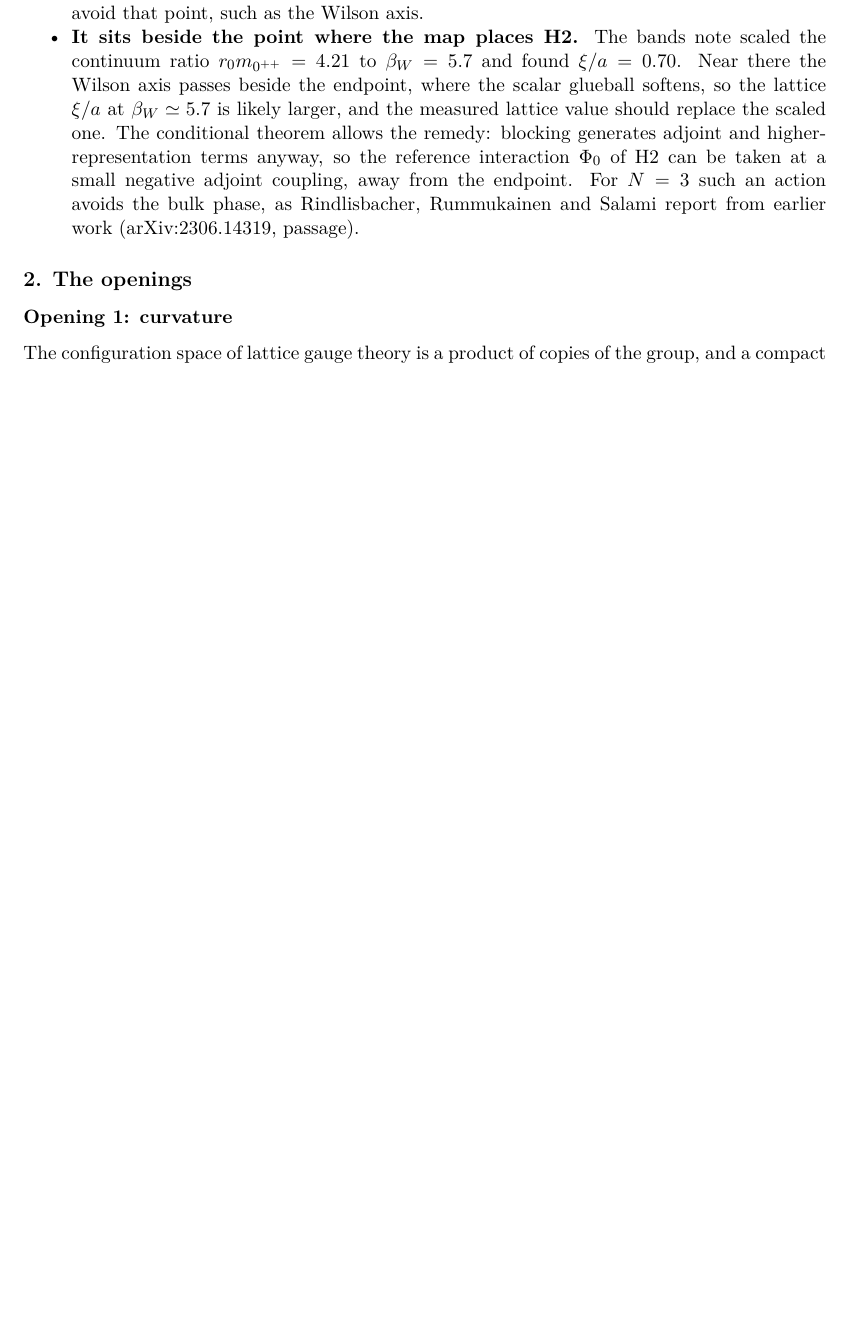
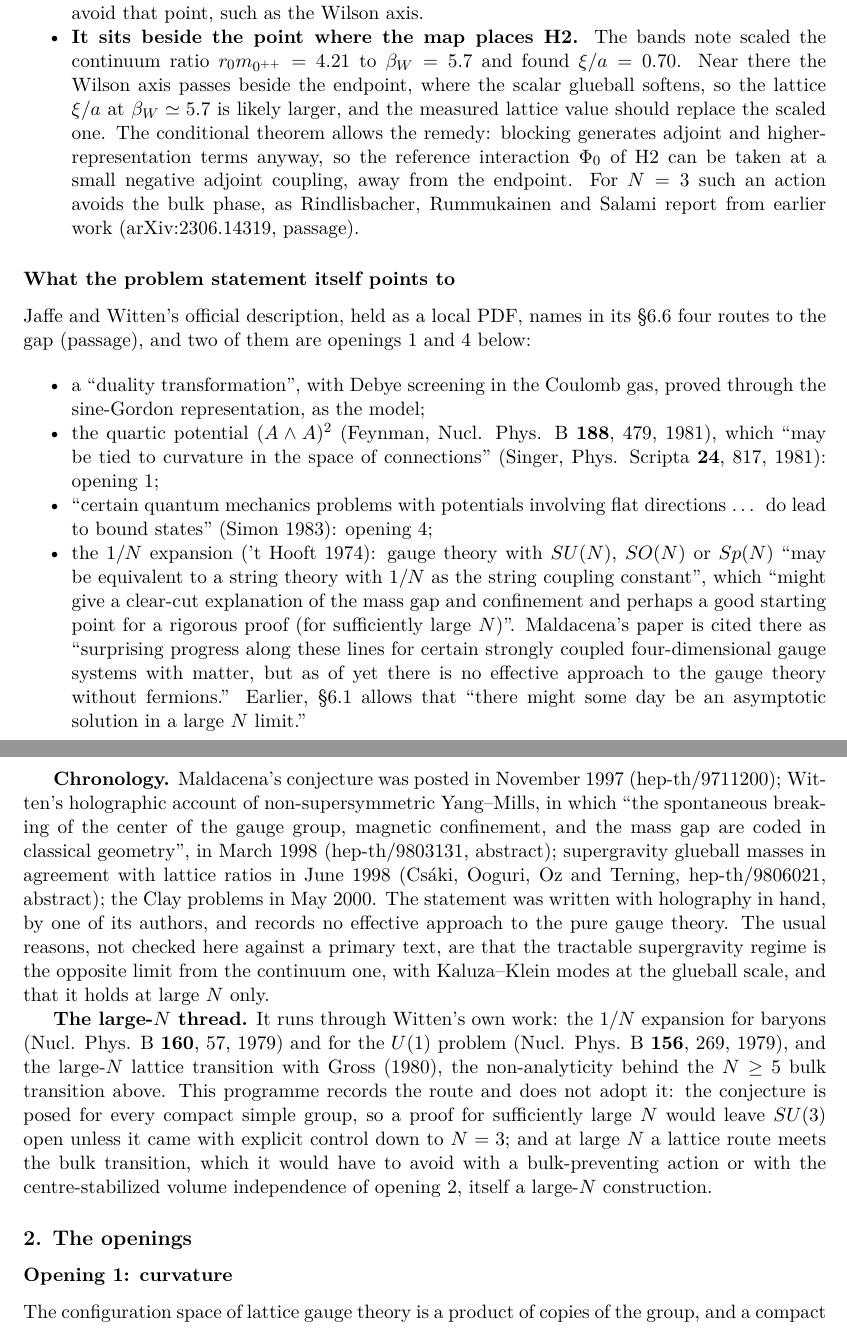
Before and after one commit to arivero/navstokgap, a LaTeX document (papers/mass-gap-openings.tex): part of page 2 of 4 before the commit and two parts of pages 2 and 3 of 5 after it, the two joined at a grey line, cut so that both start at the same text, the shorter picture padded with empty space. Compiled offline with pdfLaTeX.

Commit message:
Openings note: what the Clay statement points to, and the large-N thread
Jaffe-Witten section 6.6 (local PDF, passage) names four routes: a duality
transformation (Debye screening via sine-Gordon), the quartic potential
tied to curvature in the space of connections (Feynman 1981, Singer 1981),
flat directions with bound states (Simon 1983), and the 1/N expansion as
a string duality, citing Maldacena as progress for gauge systems with
matter "but as of yet there is no effective approach to the gauge theory
without fermions". Curvature and flat directions are openings 1 and 4.
Chronology: Maldacena Nov 1997, Witten's holographic confinement and mass
gap Mar 1998, supergravity glueballs Jun 1998, Clay problems May 2000.
The large-N thread through Witten's work (baryons and U(1) in 1979,
Gross-Witten 1980) is recorded and not adopted: the problem is posed for
every compact simple group, and large-N lattice routes meet the bulk
transition.

Co-Authored-By: Claude Opus 5.5 (1M context) <noreply@anthropic.com>

```diff
--- a/papers/mass-gap-openings.tex
+++ b/papers/mass-gap-openings.tex
@@ -170,6 +170,74 @@ For \(SU(3)\) the endpoint matters twice.
   and Salami report from earlier work (arXiv:2306.14319, passage).
 \end{itemize}
 
+\hypertarget{what-the-problem-statement-itself-points-to}{%
+\subsubsection{What the problem statement itself points
+to}\label{what-the-problem-statement-itself-points-to}}
+
+Jaffe and Witten's official description, held as a
+\href{../docs/JaffeWitten_YangMills.pdf}{local PDF}, names in its §6.6
+four routes to the gap (passage), and two of them are openings 1 and 4
+below:
+
+\begin{itemize}
+\tightlist
+\item
+  a ``duality transformation'', with Debye screening in the Coulomb gas,
+  proved through the sine-Gordon representation, as the model;
+\item
+  the quartic potential \((A\wedge A)^2\) (Feynman,
+  \href{https://doi.org/10.1016/0550-3213(81)90005-5}{Nucl. Phys. B
+  \textbf{188}, 479, 1981}), which ``may be tied to curvature in the
+  space of connections'' (Singer,
+  \href{https://doi.org/10.1088/0031-8949/24/5/002}{Phys. Scripta
+  \textbf{24}, 817, 1981}): opening 1;
+\item
+  ``certain quantum mechanics problems with potentials involving flat
+  directions \ldots{} do lead to bound states'' (Simon 1983): opening 4;
+\item
+  the \(1/N\) expansion ('t Hooft 1974): gauge theory with \(SU(N)\),
+  \(SO(N)\) or \(Sp(N)\) ``may be equivalent to a string theory with
+  \(1/N\) as the string coupling constant'', which ``might give a
+  clear-cut explanation of the mass gap and confinement and perhaps a
+  good starting point for a rigorous proof (for sufficiently large
+  \(N\))''. Maldacena's paper is cited there as ``surprising progress
+  along these lines for certain strongly coupled four-dimensional gauge
+  systems with matter, but as of yet there is no effective approach to
+  the gauge theory without fermions.'' Earlier, §6.1 allows that ``there
+  might some day be an asymptotic solution in a large \(N\) limit.''
+\end{itemize}
+
+\textbf{Chronology.} Maldacena's conjecture was posted in November 1997
+(\href{https://arxiv.org/abs/hep-th/9711200}{hep-th/9711200}); Witten's
+holographic account of non-supersymmetric Yang--Mills, in which ``the
+spontaneous breaking of the center of the gauge group, magnetic
+confinement, and the mass gap are coded in classical geometry'', in
+March 1998 (\href{https://arxiv.org/abs/hep-th/9803131}{hep-th/9803131},
+abstract); supergravity glueball masses in agreement with lattice ratios
+in June 1998 (Csáki, Ooguri, Oz and Terning,
+\href{https://arxiv.org/abs/hep-th/9806021}{hep-th/9806021}, abstract);
+the Clay problems in May 2000. The statement was written with holography
+in hand, by one of its authors, and records no effective approach to the
+pure gauge theory. The usual reasons, not checked here against a primary
+text, are that the tractable supergravity regime is the opposite limit
+from the continuum one, with Kaluza--Klein modes at the glueball scale,
+and that it holds at large \(N\) only.
+
+\textbf{The large-\(N\) thread.} It runs through Witten's own work: the
+\(1/N\) expansion for baryons
+(\href{https://doi.org/10.1016/0550-3213(79)90232-3}{Nucl. Phys. B
+\textbf{160}, 57, 1979}) and for the \(U(1)\) problem
+(\href{https://doi.org/10.1016/0550-3213(79)90031-2}{Nucl. Phys. B
+\textbf{156}, 269, 1979}), and the large-\(N\) lattice transition with
+Gross (1980), the non-analyticity behind the \(N\ge5\) bulk transition
+above. This programme records the route and does not adopt it: the
+conjecture is posed for every compact simple group, so a proof for
+sufficiently large \(N\) would leave \(SU(3)\) open unless it came with
+explicit control down to \(N=3\); and at large \(N\) a lattice route
+meets the bulk transition, which it would have to avoid with a
+bulk-preventing action or with the centre-stabilized volume independence
+of opening 2, itself a large-\(N\) construction.
+
 \hypertarget{the-openings}{%
 \subsection{2. The openings}\label{the-openings}}
 
```
Also changed, not shown: notes/mass-gap-openings.md (+55 -0 lines), out/papers/mass-gap-openings.pdf, 1 other file.
